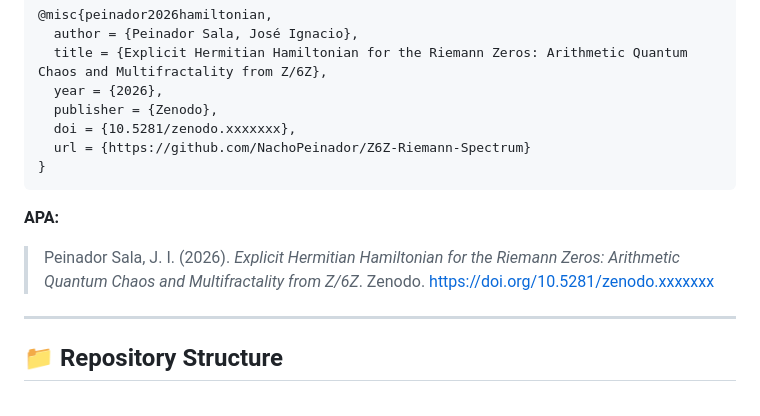
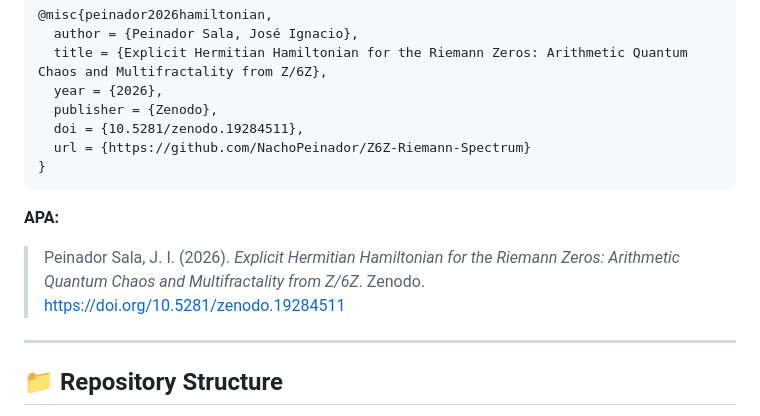
Before and after one commit to NachoPeinador/The-Riemann-GUE-Hamiltonian, a Markdown page: README.md, the part around one of its changes. Rendered like a GitHub page; folded sections open.

````diff
--- a/README.md
+++ b/README.md
@@ -191,14 +191,14 @@ If this Hamiltonian construction, the analytical derivations ($\epsilon = \pi\sq
   title = {Explicit Hermitian Hamiltonian for the Riemann Zeros: Arithmetic Quantum Chaos and Multifractality from Z/6Z},
   year = {2026},
   publisher = {Zenodo},
-  doi = {10.5281/zenodo.xxxxxxx},
+  doi = {10.5281/zenodo.19284511},
   url = {https://github.com/NachoPeinador/Z6Z-Riemann-Spectrum}
 }
 ```
 
 **APA:**
 
-> Peinador Sala, J. I. (2026). *Explicit Hermitian Hamiltonian for the Riemann Zeros: Arithmetic Quantum Chaos and Multifractality from Z/6Z*. Zenodo. https://doi.org/10.5281/zenodo.xxxxxxx
+> Peinador Sala, J. I. (2026). *Explicit Hermitian Hamiltonian for the Riemann Zeros: Arithmetic Quantum Chaos and Multifractality from Z/6Z*. Zenodo. https://doi.org/10.5281/zenodo.19284511
 
 </details>
 
````
Also changed, not shown: other parts of README.md (+1 -1 lines).
